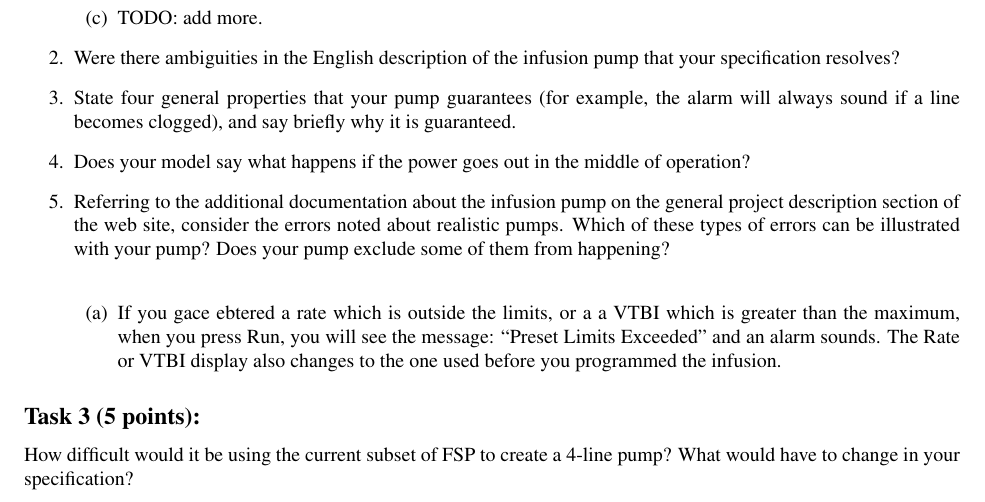
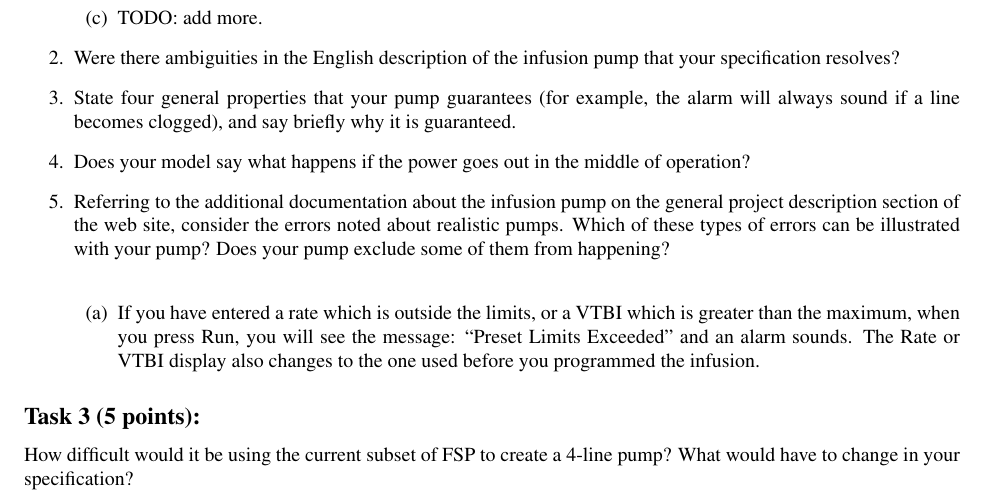
Before and after one commit to darioalessandro/17-651-D, a LaTeX document (Project 1/Project_1.tex): part of page 3 of 3, cut so that both start at the same text. Compiled offline with pdfLaTeX.

Commit message:
save error

```diff
--- a/Project 1/Project_1.tex
+++ b/Project 1/Project_1.tex
@@ -130,7 +130,7 @@ explain why. (Note: Reference certain parts of your specification that address f
     \item Does your model say what happens if the power goes out in the middle of operation?
     \item Referring to the additional documentation about the infusion pump on the general project description section of the web site, consider the errors noted about realistic pumps. Which of these types of errors can be illustrated with your pump? Does your pump exclude some of them from happening? \\
       \begin{enumerate}
-      \item If you gace ebtered a rate which is outside the limits, or a a VTBI which is greater than the maximum, when you press Run, you will see the message: ``Preset Limits Exceeded'' and an alarm sounds. The Rate or VTBI display also changes to the one used before you programmed the infusion.
+      \item If you have entered a rate which is outside the limits, or a VTBI which is greater than the maximum, when you press Run, you will see the message: ``Preset Limits Exceeded'' and an alarm sounds. The Rate or VTBI display also changes to the one used before you programmed the infusion.
       \end{enumerate}
 
 \end{enumerate}
```
Also changed, not shown: Project 1/Project_1.pdf.
